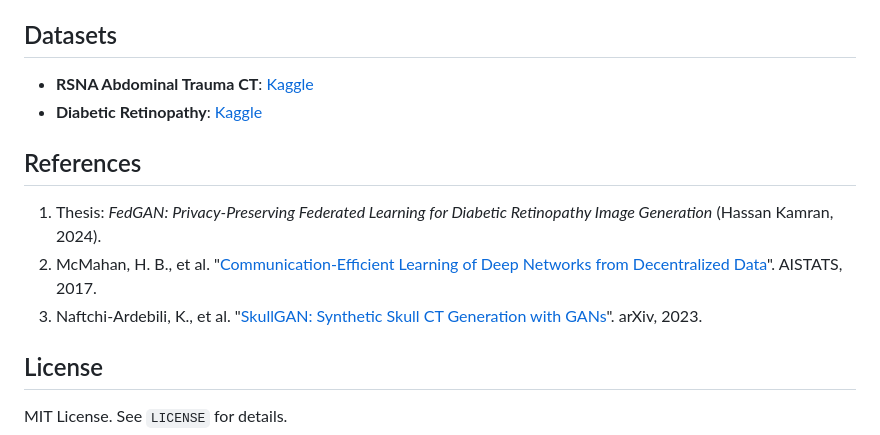
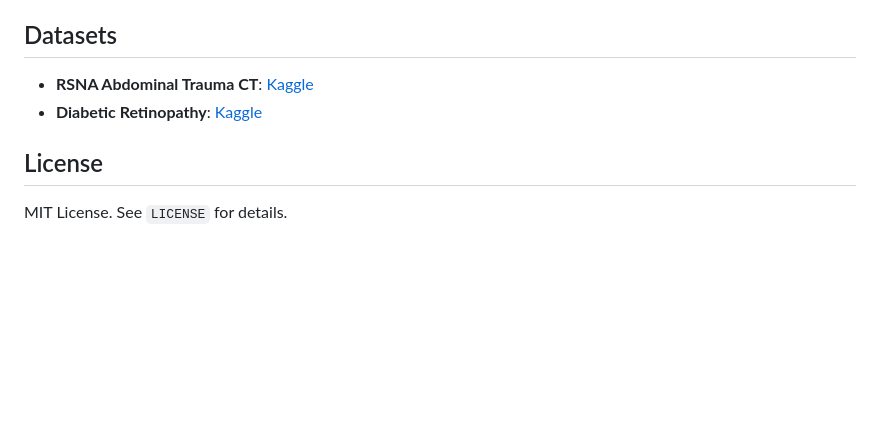
Before and after one commit to hassan-kamran/FedGAN, a Markdown page: README.md, the part around one of its changes. GitHub-like rendering; blank space fills up the shorter version.

````diff
--- a/README.md
+++ b/README.md
@@ -95,11 +89,6 @@ generated_images = generator(noise, training=False)
 - **RSNA Abdominal Trauma CT**: [Kaggle](https://www.kaggle.com/datasets/theoviel/rsna-abdominal-trauma-detection-png-pt1)
 - **Diabetic Retinopathy**: [Kaggle](https://www.kaggle.com/datasets/saipavansaketh/diabetic-retinopathy-unziped)
 
-## References
-1. Thesis: *FedGAN: Privacy-Preserving Federated Learning for Diabetic Retinopathy Image Generation* (Hassan Kamran, 2024).
-2. McMahan, H. B., et al. "[Communication-Efficient Learning of Deep Networks from Decentralized Data](https://arxiv.org/abs/1602.05629)". AISTATS, 2017.
-3. Naftchi-Ardebili, K., et al. "[SkullGAN: Synthetic Skull CT Generation with GANs](https://arxiv.org/abs/2308.00206)". arXiv, 2023.
-
 ## License
 MIT License. See `LICENSE` for details.
 ```
````
Also changed, not shown: other parts of README.md (+0 -6 lines).
